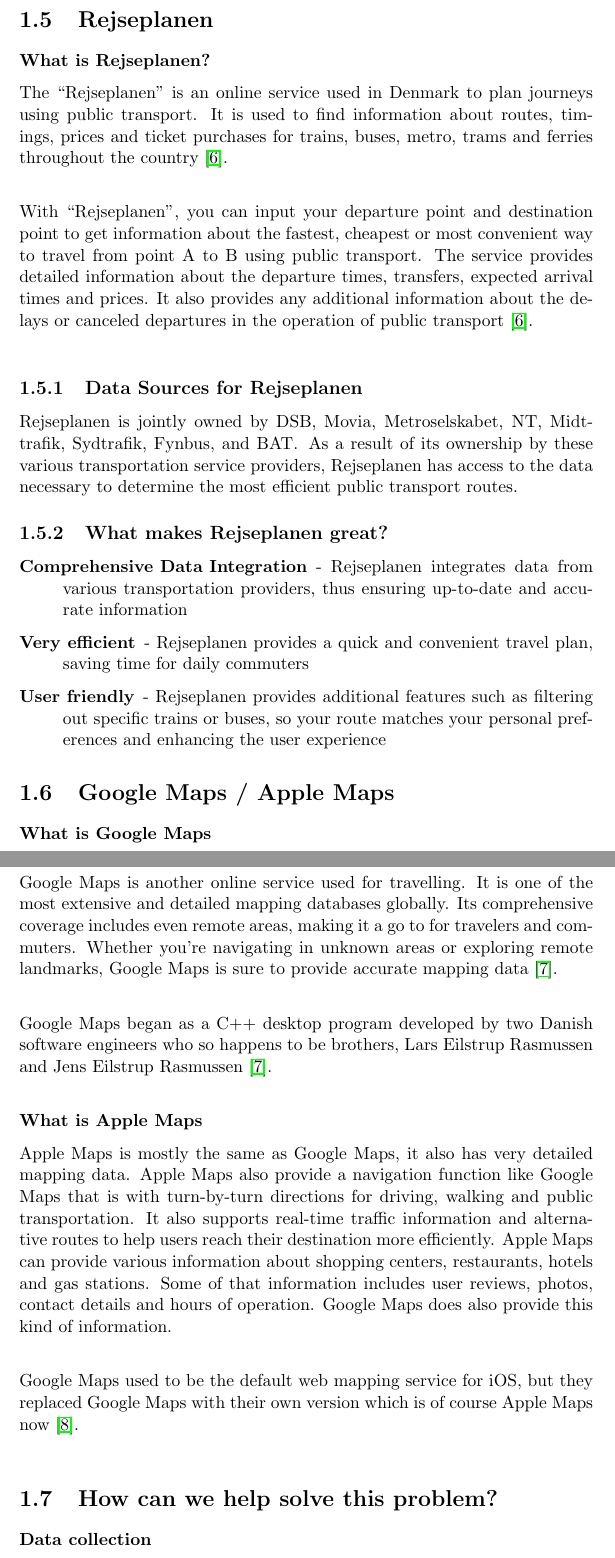
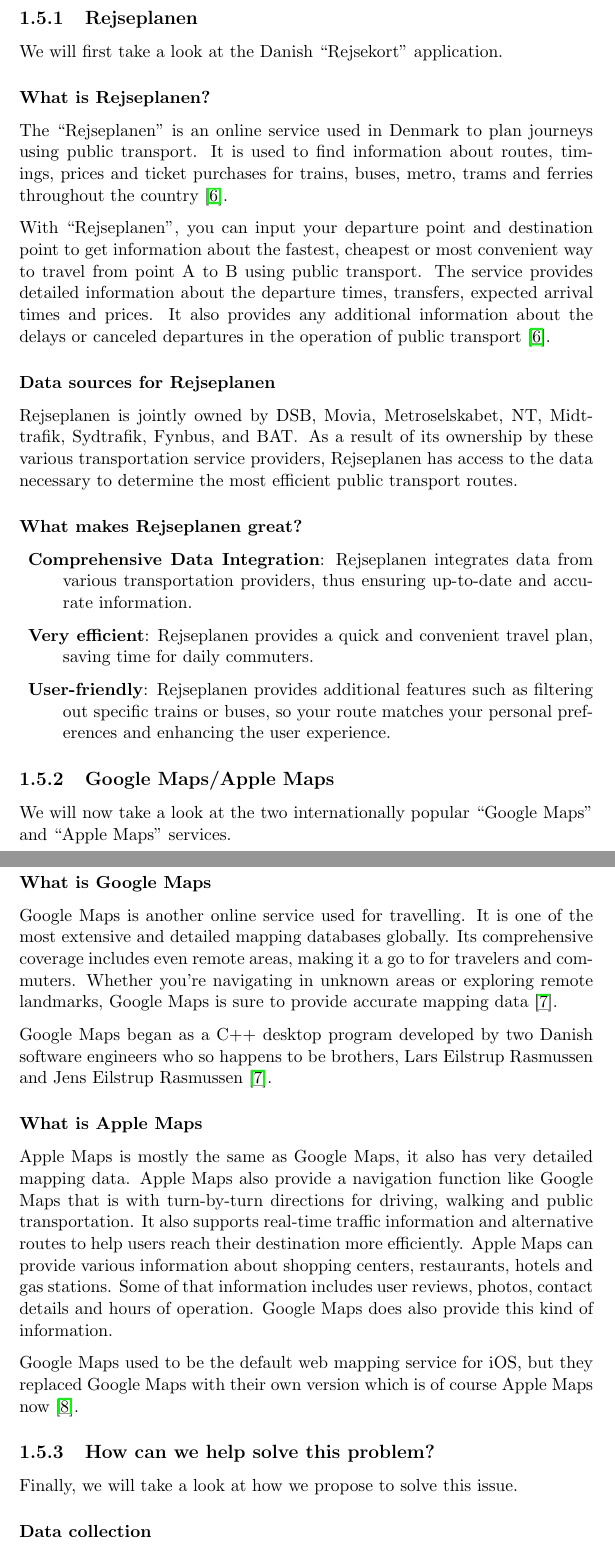
Before and after one commit to audio-engineer/aau-p1-article, a LaTeX document (src/main.tex, which reads src/existing-solutions.tex): two parts of pages 13 and 14 of 19 before the commit and two parts of pages 12 and 13 of 18 after it, joined at a grey line, cut so that both start at the same text. Compiled offline with pdfLaTeX.

Commit message:
Edit section about existing solutions

```diff
--- a/src/simon.tex
+++ b/src/existing-solutions.tex
@@ -7,48 +6,53 @@
 
-\section{Rejseplanen}\label{sec:rejseplanen}
+\subsection{Rejseplanen}\label{subsec:rejseplanen2}
 
-\textbf{What is Rejseplanen?}
+We will first take a look at the Danish ``Rejsekort'' application.
+
+\subsubsection{What is Rejseplanen?}
 
 The ``Rejseplanen'' is an online service used in Denmark to plan journeys using public transport.
 It is used to find information about routes, timings, prices and ticket purchases for trains, buses, metro, trams and
-ferries throughout the country~\cite{rejseplanen2023}. \newline
+ferries throughout the country~\cite{rejseplanen2023}.
 
 With ``Rejseplanen'', you can input your departure point and destination point to get information about the fastest,
 cheapest or most convenient way to travel from point A to B using public transport.
 The service provides detailed information about the departure times, transfers, expected arrival times and prices.
 It also provides any additional information about the delays or canceled departures in the operation of public
-transport~\cite{rejseplanen2023}.\newline
+transport~\cite{rejseplanen2023}.
 
-\subsection{Data Sources for Rejseplanen}\label{subsec:where-does-rejseplanen-get-their-data-from?}
+\subsubsection{Data sources for Rejseplanen}\label{subsubsec:where-does-rejseplanen-get-their-data-from?}
 
 Rejseplanen is jointly owned by DSB, Movia, Metroselskabet, NT, Midttrafik, Sydtrafik, Fynbus, and BAT\@.
 As a result of its ownership by these various transportation service providers, Rejseplanen has access to the data
 necessary to determine the most efficient public transport routes.
 
-\subsection{What makes Rejseplanen great?}\label{subsec:what-makes-rejseplanen-great?}
+\subsubsection{What makes Rejseplanen great?}\label{subsubsec:what-makes-rejseplanen-great?}
+
 \begin{description}
-    \item [Comprehensive Data Integration] - Rejseplanen integrates data from various transportation providers, thus
-    ensuring up-to-date and accurate information
-    \item [Very efficient] - Rejseplanen provides a quick and convenient travel plan, saving time for daily commuters
-    \item [User friendly] - Rejseplanen provides additional features such as filtering out specific trains or buses, so
-    your route matches your personal preferences and enhancing the user experience
+    \item \textbf{Comprehensive Data Integration}: Rejseplanen integrates data from various transportation providers,
+    thus ensuring up-to-date and accurate information.
+    \item \textbf{Very efficient}: Rejseplanen provides a quick and convenient travel plan, saving time for daily
+    commuters.
+    \item \textbf{User-friendly}: Rejseplanen provides additional features such as filtering out specific trains or
+    buses, so your route matches your personal preferences and enhancing the user experience.
 \end{description}
 
+\subsection{Google Maps/Apple Maps}\label{subsec:google-maps-/-apple-maps}
 
-\section{Google Maps / Apple Maps}\label{sec:google-maps-/-apple-maps}
+We will now take a look at the two internationally popular ``Google Maps'' and ``Apple Maps'' services.
 
-\textbf{What is Google Maps}
+\subsubsection{What is Google Maps}
 
 Google Maps is another online service used for travelling.
 It is one of the most extensive and detailed mapping databases globally.
 Its comprehensive coverage includes even remote areas, making it a go to for travelers and commuters.
 Whether you're navigating in unknown areas or exploring remote landmarks, Google Maps is sure to provide accurate
-mapping data~\cite{googlemaps2023}. \newline
+mapping data~\cite{googlemaps2023}.
 
 Google Maps began as a C++ desktop program developed by two Danish software engineers who so happens to be brothers,
-Lars Eilstrup Rasmussen and Jens Eilstrup Rasmussen~\cite{googlemaps2023}. \newline
+Lars Eilstrup Rasmussen and Jens Eilstrup Rasmussen~\cite{googlemaps2023}.
 
-\textbf{What is Apple Maps}
+\subsubsection{What is Apple Maps}
 
 Apple Maps is mostly the same as Google Maps, it also has very detailed mapping data.
 Apple Maps also provide a navigation function like Google Maps that is with turn-by-turn directions for driving, walking
@@ -57,15 +61,16 @@
 efficiently.
 Apple Maps can provide various information about shopping centers, restaurants, hotels and gas stations.
 Some of that information includes user reviews, photos, contact details and hours of operation.
-Google Maps does also provide this kind of information. \newline
+Google Maps does also provide this kind of information.
 
 Google Maps used to be the default web mapping service for iOS, but they replaced Google Maps with their own version
-which is of course Apple Maps now~\cite{applemaps2023}. \newline
+which is of course Apple Maps now~\cite{applemaps2023}.
 
+\subsection{How can we help solve this problem?}\label{subsec:how-can-we-help-solve-this-problem?}
 
-\section{How can we help solve this problem?}\label{sec:how-can-we-help-solve-this-problem?}
+Finally, we will take a look at how we propose to solve this issue.
 
-\textbf{Data collection}
+\subsubsection{Data collection}
 
 We would start to gather data from ``rejseplanens'' API so that we could use all their data about the public transport
 in Denmark.
```
Also changed, not shown: src/main.tex (+2 -2 lines), src/existing-solutions.bib (renamed from src/simon.bib), src/existing-solutions.tex (17 more changed lines).
